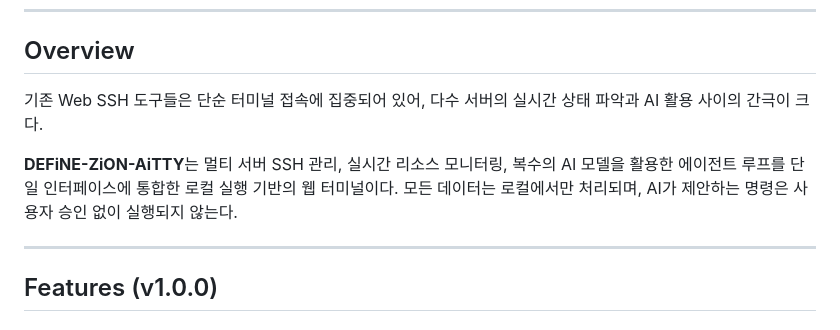
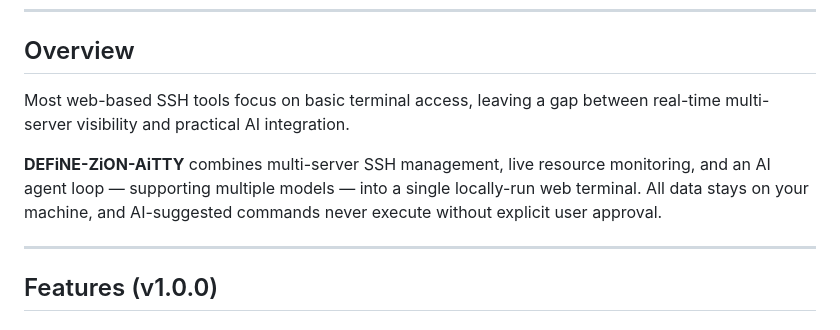
Before and after one commit to DEFiNE0223/DEFiNE-ZiON-AiTTY, a Markdown page: README.md, the part around the change. Rendered like a GitHub page.

Commit message:
docs: translate overview section to English
https://claude.ai/code/session_01K5FcHsxsrpcWey4jkSjQ8a

```diff
--- a/README.md
+++ b/README.md
@@ -25,9 +25,9 @@
 
 ## Overview
 
-기존 Web SSH 도구들은 단순 터미널 접속에 집중되어 있어, 다수 서버의 실시간 상태 파악과 AI 활용 사이의 간극이 크다.
+Most web-based SSH tools focus on basic terminal access, leaving a gap between real-time multi-server visibility and practical AI integration.
 
-**DEFiNE-ZiON-AiTTY**는 멀티 서버 SSH 관리, 실시간 리소스 모니터링, 복수의 AI 모델을 활용한 에이전트 루프를 단일 인터페이스에 통합한 로컬 실행 기반의 웹 터미널이다. 모든 데이터는 로컬에서만 처리되며, AI가 제안하는 명령은 사용자 승인 없이 실행되지 않는다.
+**DEFiNE-ZiON-AiTTY** combines multi-server SSH management, live resource monitoring, and an AI agent loop — supporting multiple models — into a single locally-run web terminal. All data stays on your machine, and AI-suggested commands never execute without explicit user approval.
 
 ---
 
```
